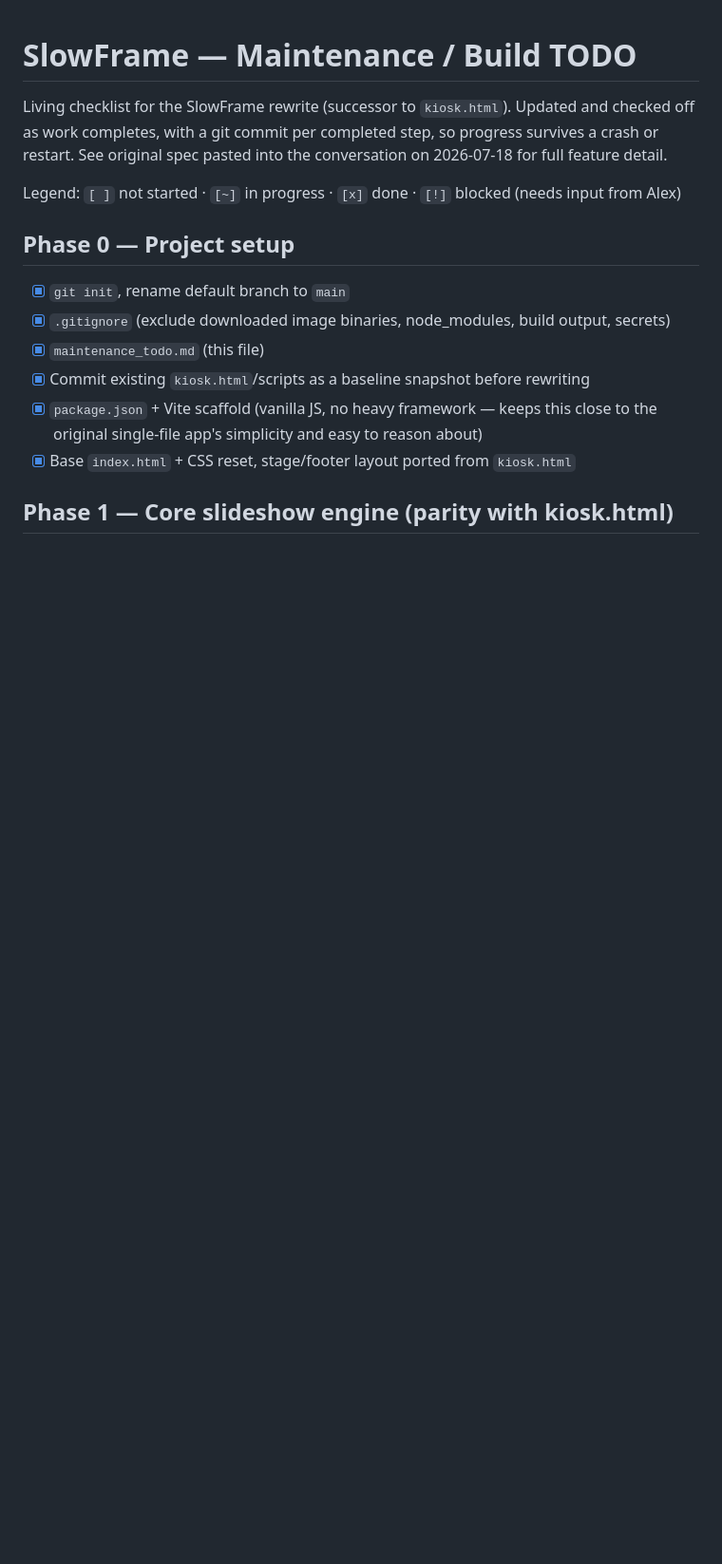
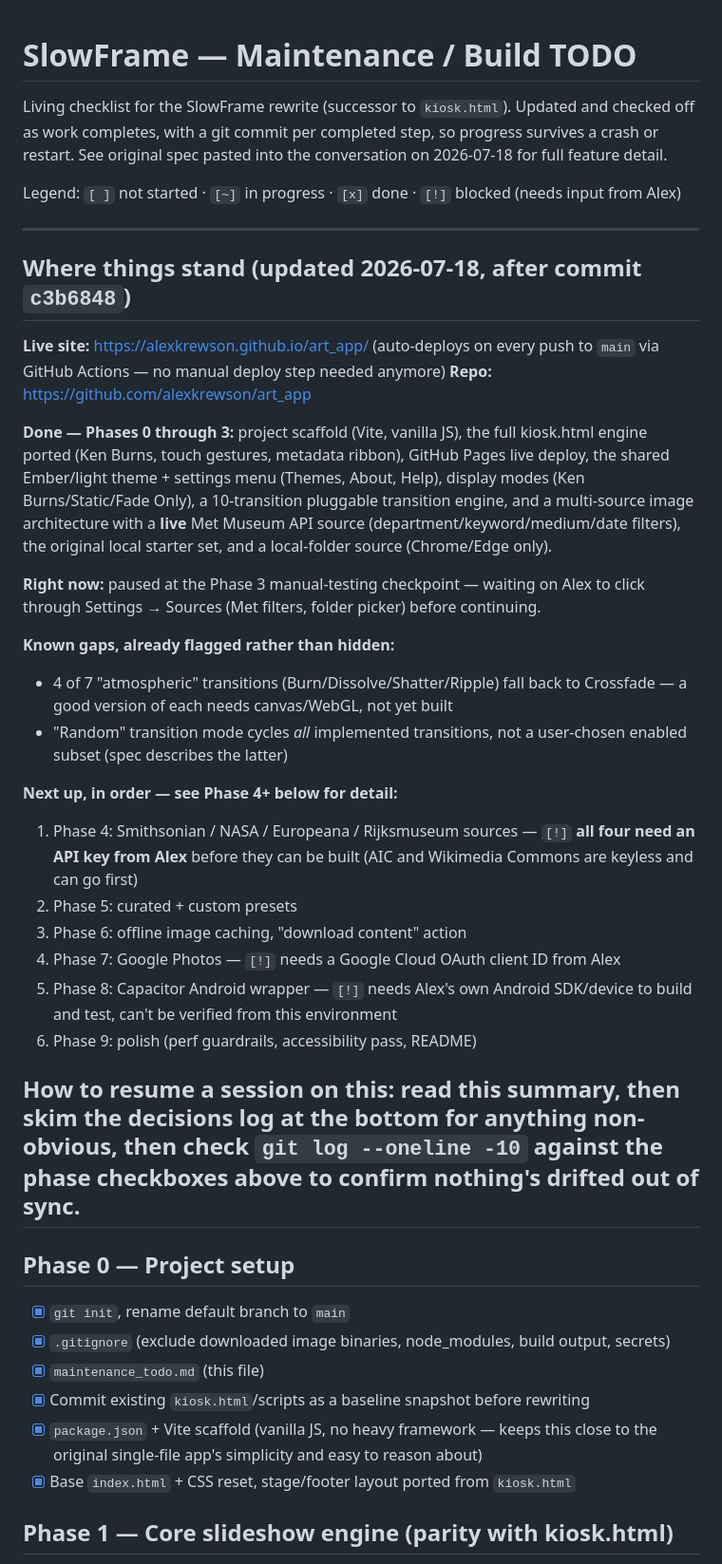
Before and after one commit to alexkrewson/art_app, a Markdown page: maintenance_todo.md, the part around the change. Shown at 95% size. Rendered like a GitHub page; blank space fills up the shorter version.

Commit message:
Add a quick-orientation summary to maintenance_todo.md
The phase-by-phase checklist is now 3 phases deep and long to skim. Added
a "Where things stand" block at the top — live URL, what's done, what's
next in order, known gaps, and how to resume a session — so picking this
back up (in a new session, or after a break) doesn't require reading the
whole log first. The detailed phase checklist and decisions log
underneath are unchanged and remain the source of truth for specifics.

```diff
--- a/maintenance_todo.md
+++ b/maintenance_todo.md
@@ -6,6 +6,46 @@ survives a crash or restart. See original spec pasted into the conversation on
 2026-07-18 for full feature detail.
 
 Legend: `[ ]` not started · `[~]` in progress · `[x]` done · `[!]` blocked (needs input from Alex)
+
+---
+## Where things stand (updated 2026-07-18, after commit `c3b6848`)
+
+**Live site:** https://alexkrewson.github.io/art_app/ (auto-deploys on every push to
+`main` via GitHub Actions — no manual deploy step needed anymore)
+**Repo:** https://github.com/alexkrewson/art_app
+
+**Done — Phases 0 through 3:** project scaffold (Vite, vanilla JS), the full
+kiosk.html engine ported (Ken Burns, touch gestures, metadata ribbon), GitHub Pages
+live deploy, the shared Ember/light theme + settings menu (Themes, About, Help),
+display modes (Ken Burns/Static/Fade Only), a 10-transition pluggable transition
+engine, and a multi-source image architecture with a **live** Met Museum API source
+(department/keyword/medium/date filters), the original local starter set, and a
+local-folder source (Chrome/Edge only).
+
+**Right now:** paused at the Phase 3 manual-testing checkpoint — waiting on Alex to
+click through Settings → Sources (Met filters, folder picker) before continuing.
+
+**Known gaps, already flagged rather than hidden:**
+- 4 of 7 "atmospheric" transitions (Burn/Dissolve/Shatter/Ripple) fall back to
+  Crossfade — a good version of each needs canvas/WebGL, not yet built
+- "Random" transition mode cycles *all* implemented transitions, not a
+  user-chosen enabled subset (spec describes the latter)
+
+**Next up, in order — see Phase 4+ below for detail:**
+1. Phase 4: Smithsonian / NASA / Europeana / Rijksmuseum sources — `[!]` **all four
+   need an API key from Alex** before they can be built (AIC and Wikimedia Commons
+   are keyless and can go first)
+2. Phase 5: curated + custom presets
+3. Phase 6: offline image caching, "download content" action
+4. Phase 7: Google Photos — `[!]` needs a Google Cloud OAuth client ID from Alex
+5. Phase 8: Capacitor Android wrapper — `[!]` needs Alex's own Android SDK/device to
+   build and test, can't be verified from this environment
+6. Phase 9: polish (perf guardrails, accessibility pass, README)
+
+**How to resume a session on this:** read this summary, then skim the decisions log
+at the bottom for anything non-obvious, then check `git log --oneline -10` against
+the phase checkboxes above to confirm nothing's drifted out of sync.
+---
 
 ## Phase 0 — Project setup
 - [x] `git init`, rename default branch to `main`
```
